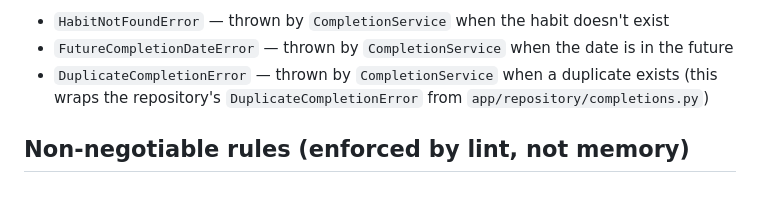
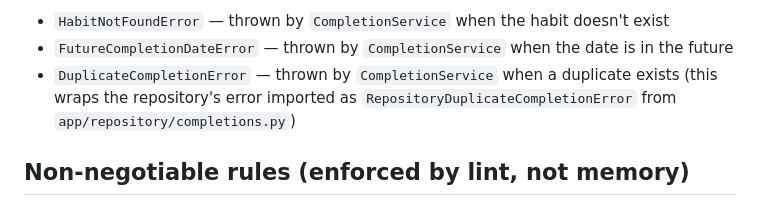
Before and after one commit to rosequ/habit-tracker-api, a Markdown page: AGENTS.md, the part around the change. Rendered like a GitHub page.

Commit message:
[doc-gardener] fix stale/contradictory docs (run 36714133201)

```diff
--- a/AGENTS.md
+++ b/AGENTS.md
@@ -31,7 +31,7 @@ Note: The habit completion (check-in) functionality is documented in `docs/domai
 The completion error responses are handled in `app/routes/habits.py` using these exception types:
 - `HabitNotFoundError` — thrown by `CompletionService` when the habit doesn't exist
 - `FutureCompletionDateError` — thrown by `CompletionService` when the date is in the future
-- `DuplicateCompletionError` — thrown by `CompletionService` when a duplicate exists (this wraps the repository's `DuplicateCompletionError` from `app/repository/completions.py`)
+- `DuplicateCompletionError` — thrown by `CompletionService` when a duplicate exists (this wraps the repository's error imported as `RepositoryDuplicateCompletionError` from `app/repository/completions.py`)
 
 ## Non-negotiable rules (enforced by lint, not memory)
 - Dependency direction: routes -> schemas -> services -> repository -> db
```
Also changed, not shown: 1 other file.
